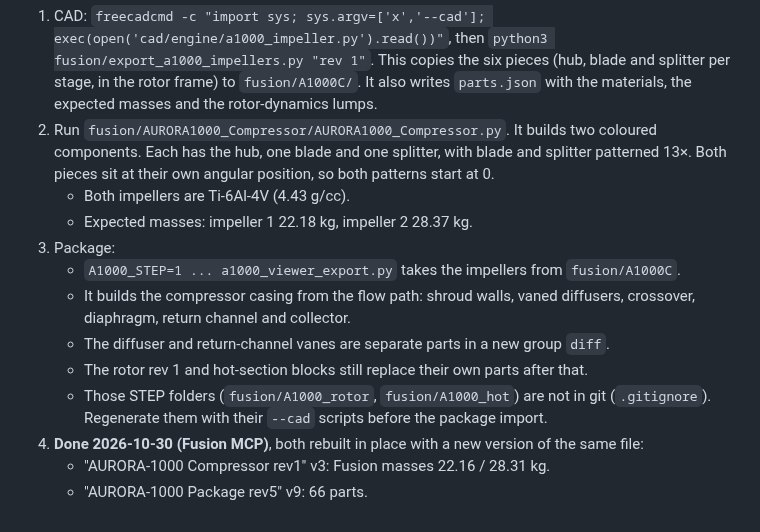
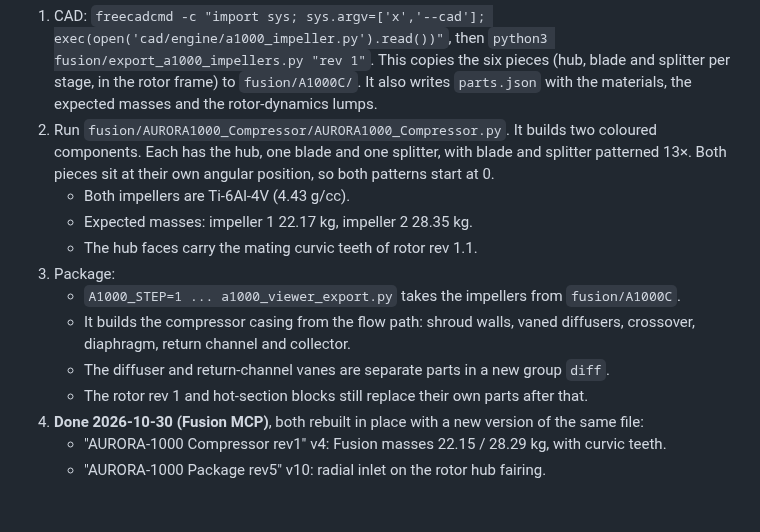
Before and after one commit to ahmadreza221/aurora-cchp, a Markdown page: fusion/HANDOFF.md, the part around the change. GitHub-like rendering.

```diff
--- a/fusion/HANDOFF.md
+++ b/fusion/HANDOFF.md
@@ -159,15 +159,14 @@ Design record: `docs/08_aurora1000_1MW_concept.md` §15. Geometry: `cad/engine/a
    blade and one splitter, with blade and splitter patterned 13×. Both pieces sit at their own angular position, so both
    patterns start at 0.
    - Both impellers are Ti-6Al-4V (4.43 g/cc).
-   - Expected masses: impeller 1 22.18 kg, impeller 2 28.37 kg.
+   - Expected masses: impeller 1 22.17 kg, impeller 2 28.35 kg.
+   - The hub faces carry the mating curvic teeth of rotor rev 1.1.
 3. Package:
    - `A1000_STEP=1 ... a1000_viewer_export.py` takes the impellers from `fusion/A1000C`.
    - It builds the compressor casing from the flow path: shroud walls, vaned diffusers, crossover, diaphragm, return channel
      and collector.
    - The diffuser and return-channel vanes are separate parts in a new group `diff`.
    - The rotor rev 1 and hot-section blocks still replace their own parts after that.
-   - Those STEP folders (`fusion/A1000_rotor`, `fusion/A1000_hot`) are not in git (`.gitignore`). Regenerate them with
-     their `--cad` scripts before the package import.
 4. **Done 2026-10-30 (Fusion MCP)**, both rebuilt in place with a new version of the same file:
-   - "AURORA-1000 Compressor rev1" v3: Fusion masses 22.16 / 28.31 kg.
-   - "AURORA-1000 Package rev5" v9: 66 parts.
+   - "AURORA-1000 Compressor rev1" v4: Fusion masses 22.15 / 28.29 kg, with curvic teeth.
+   - "AURORA-1000 Package rev5" v10: radial inlet on the rotor hub fairing.
```
Also changed, not shown: docs/08_aurora1000_1MW_concept.md (+18 -5 lines), docs/img/a1000_compressor_section.png, 9 other files.
